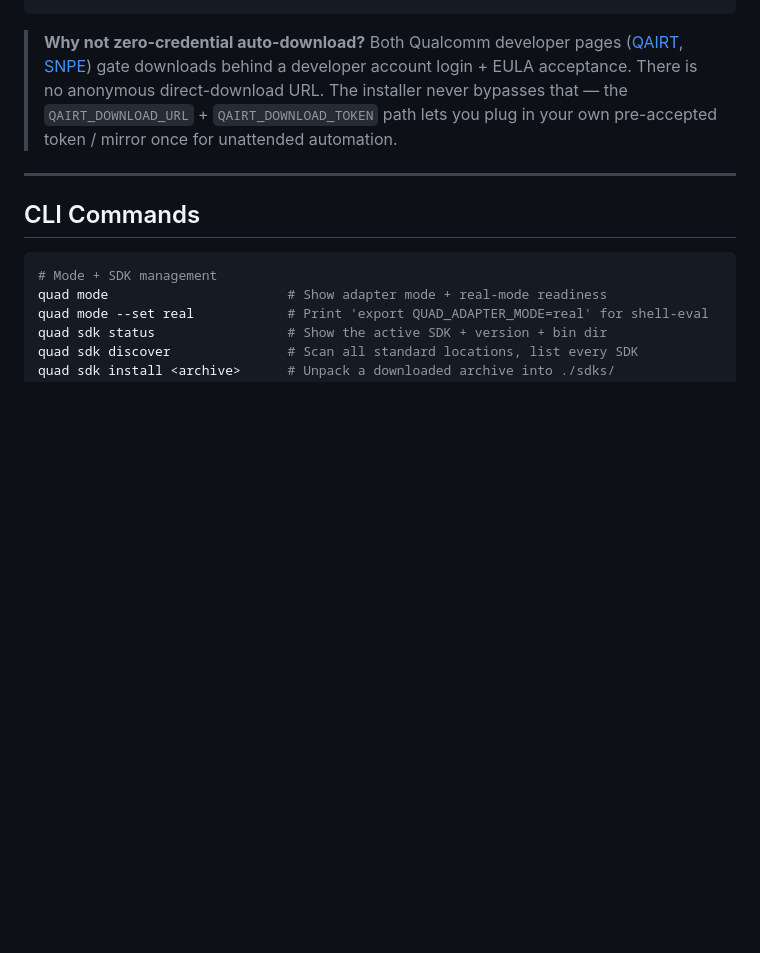
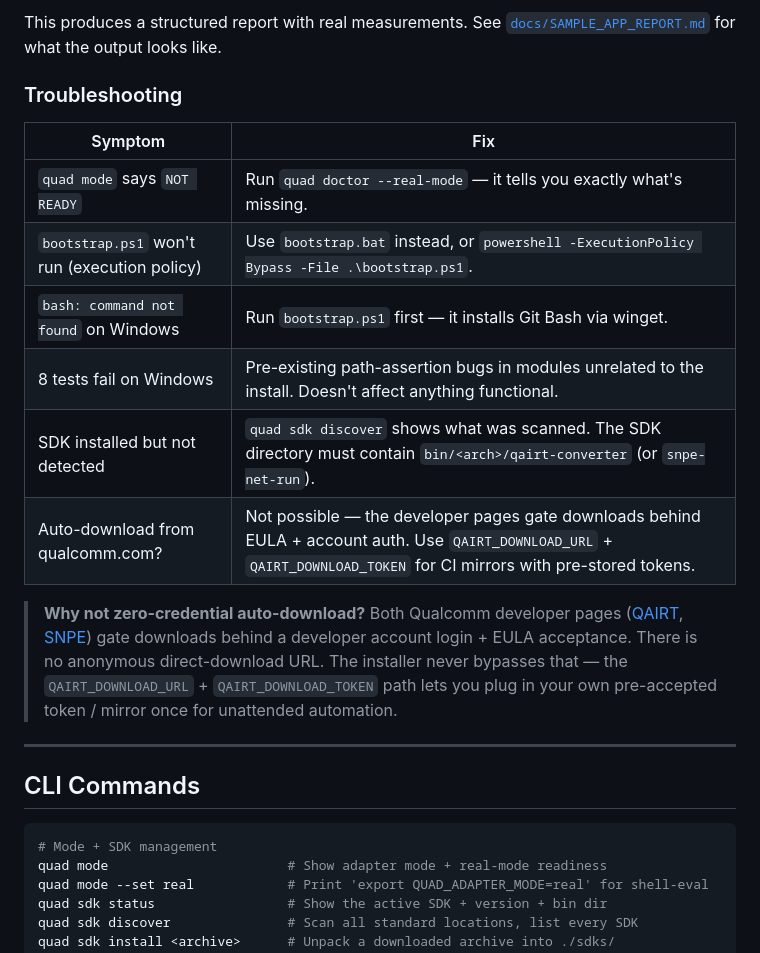
Before and after one commit to pkr465/QUAD, a Markdown page: README.md, the part around one of its changes. GitHub-like rendering; blank space fills up the shorter version.

```diff
--- a/README.md
+++ b/README.md
@@ -116,3 +207,15 @@ quad quickstart             # Interactive zero-to-inference wizard
+This produces a structured report with real measurements. See [`docs/SAMPLE_APP_REPORT.md`](docs/SAMPLE_APP_REPORT.md) for what the output looks like.
+
+### Troubleshooting
+
+| Symptom | Fix |
+|---|---|
+| `quad mode` says `NOT READY` | Run `quad doctor --real-mode` — it tells you exactly what's missing. |
+| `bootstrap.ps1` won't run (execution policy) | Use `bootstrap.bat` instead, or `powershell -ExecutionPolicy Bypass -File .\bootstrap.ps1`. |
+| `bash: command not found` on Windows | Run `bootstrap.ps1` first — it installs Git Bash via winget. |
+| 8 tests fail on Windows | Pre-existing path-assertion bugs in modules unrelated to the install. Doesn't affect anything functional. |
+| SDK installed but not detected | `quad sdk discover` shows what was scanned. The SDK directory must contain `bin/<arch>/qairt-converter` (or `snpe-net-run`). |
+| Auto-download from qualcomm.com? | Not possible — the developer pages gate downloads behind EULA + account auth. Use `QAIRT_DOWNLOAD_URL` + `QAIRT_DOWNLOAD_TOKEN` for CI mirrors with pre-stored tokens. |
 
 > **Why not zero-credential auto-download?** Both Qualcomm developer pages
 > ([QAIRT](https://www.qualcomm.com/developer/software/qualcomm-ai-engine-direct-sdk),
```
Also changed, not shown: other parts of README.md (+97 -6 lines).
